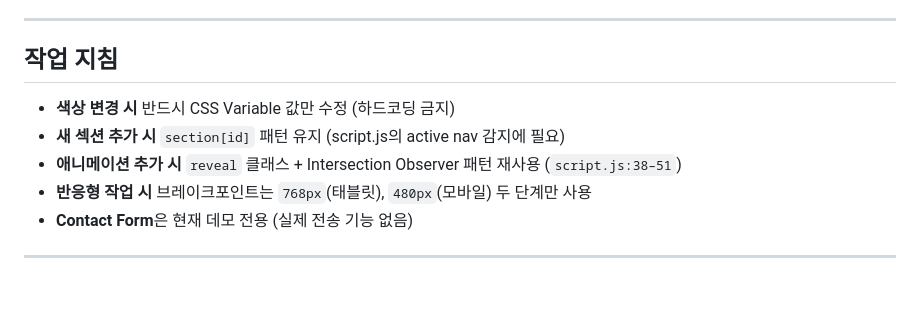
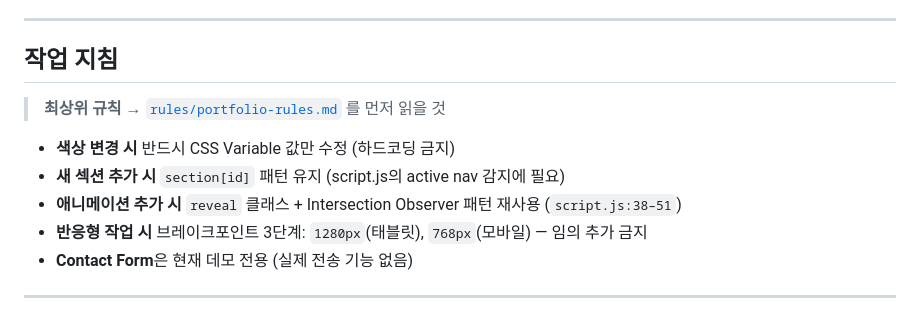
Before and after one commit to hallolydia/Portfolio, a Markdown page: CLAUDE.md, the part around the change. Rendered like a GitHub page; blank space fills up the shorter version.

```diff
--- a/CLAUDE.md
+++ b/CLAUDE.md
@@ -77,10 +77,12 @@ Portfolio/
 
 ## 작업 지침
 
+> **최상위 규칙** → [`rules/portfolio-rules.md`](rules/portfolio-rules.md) 를 먼저 읽을 것
+
 - **색상 변경 시** 반드시 CSS Variable 값만 수정 (하드코딩 금지)
 - **새 섹션 추가 시** `section[id]` 패턴 유지 (script.js의 active nav 감지에 필요)
 - **애니메이션 추가 시** `reveal` 클래스 + Intersection Observer 패턴 재사용 (`script.js:38–51`)
-- **반응형 작업 시** 브레이크포인트는 `768px`(태블릿), `480px`(모바일) 두 단계만 사용
+- **반응형 작업 시** 브레이크포인트 3단계: `1280px`(태블릿), `768px`(모바일) — 임의 추가 금지
 - **Contact Form**은 현재 데모 전용 (실제 전송 기능 없음)
 
 ---
```
Also changed, not shown: rules/portfolio-rules.md (added, +111 -0 lines).
